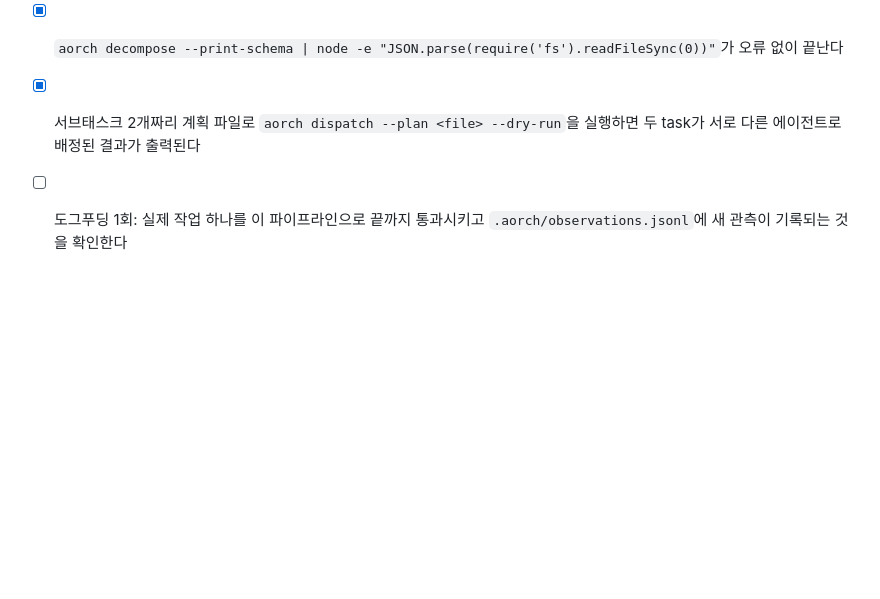
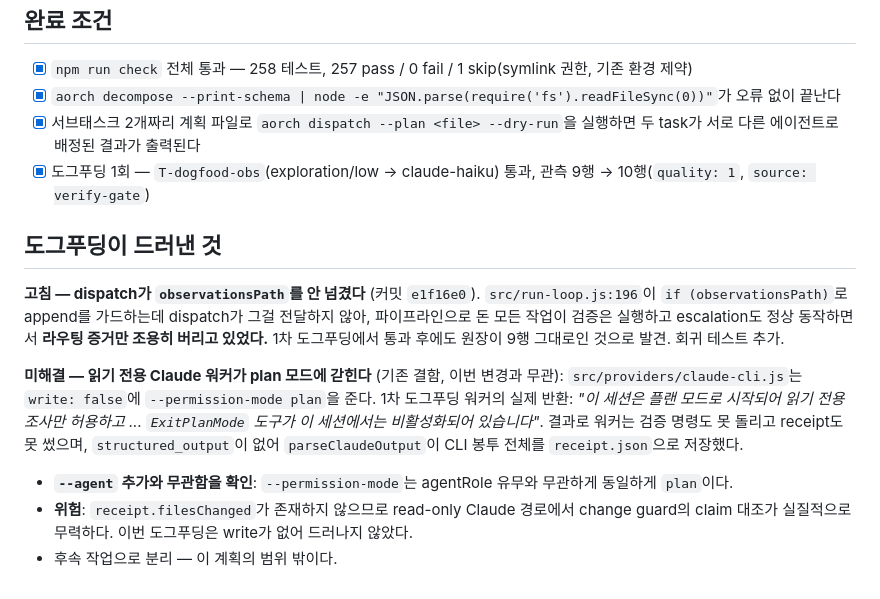
Before and after one commit to rhsha-gif/-, a Markdown page: docs/plans/2026-08-16-decompose-dispatch-pipeline.md, the part around the change. GitHub-like rendering; blank space fills up the shorter version.

Commit message:
docs: record what dogfooding found, including one defect left open
Co-Authored-By: Claude Opus 5 (1M context) <noreply@anthropic.com>

```diff
--- a/docs/plans/2026-08-16-decompose-dispatch-pipeline.md
+++ b/docs/plans/2026-08-16-decompose-dispatch-pipeline.md
@@ -166,4 +166,14 @@ node --test test/<파일>.test.js   # 슬라이스별 집중 검증
 - [x] `npm run check` 전체 통과 — 258 테스트, 257 pass / 0 fail / 1 skip(symlink 권한, 기존 환경 제약)
 - [x] `aorch decompose --print-schema | node -e "JSON.parse(require('fs').readFileSync(0))"`가 오류 없이 끝난다
 - [x] 서브태스크 2개짜리 계획 파일로 `aorch dispatch --plan <file> --dry-run`을 실행하면 두 task가 서로 다른 에이전트로 배정된 결과가 출력된다
-- [ ] 도그푸딩 1회: 실제 작업 하나를 이 파이프라인으로 끝까지 통과시키고 `.aorch/observations.jsonl`에 새 관측이 기록되는 것을 확인한다
+- [x] 도그푸딩 1회 — `T-dogfood-obs`(exploration/low → claude-haiku) 통과, 관측 9행 → 10행(`quality: 1`, `source: verify-gate`)
+
+## 도그푸딩이 드러낸 것
+
+**고침 — dispatch가 `observationsPath`를 안 넘겼다** (커밋 `e1f16e0`). `src/run-loop.js:196`이 `if (observationsPath)`로 append를 가드하는데 dispatch가 그걸 전달하지 않아, 파이프라인으로 돈 모든 작업이 검증은 실행하고 escalation도 정상 동작하면서 **라우팅 증거만 조용히 버리고 있었다.** 1차 도그푸딩에서 통과 후에도 원장이 9행 그대로인 것으로 발견. 회귀 테스트 추가.
+
+**미해결 — 읽기 전용 Claude 워커가 plan 모드에 갇힌다** (기존 결함, 이번 변경과 무관):
+`src/providers/claude-cli.js`는 `write: false`에 `--permission-mode plan`을 준다. 1차 도그푸딩 워커의 실제 반환: *"이 세션은 플랜 모드로 시작되어 읽기 전용 조사만 허용하고 ... `ExitPlanMode` 도구가 이 세션에서는 비활성화되어 있습니다"*. 결과로 워커는 검증 명령도 못 돌리고 receipt도 못 썼으며, `structured_output`이 없어 `parseClaudeOutput`이 CLI 봉투 전체를 `receipt.json`으로 저장했다.
+- **`--agent` 추가와 무관함을 확인**: `--permission-mode`는 agentRole 유무와 무관하게 동일하게 `plan`이다.
+- **위험**: `receipt.filesChanged`가 존재하지 않으므로 read-only Claude 경로에서 change guard의 claim 대조가 실질적으로 무력하다. 이번 도그푸딩은 write가 없어 드러나지 않았다.
+- 후속 작업으로 분리 — 이 계획의 범위 밖이다.
```
